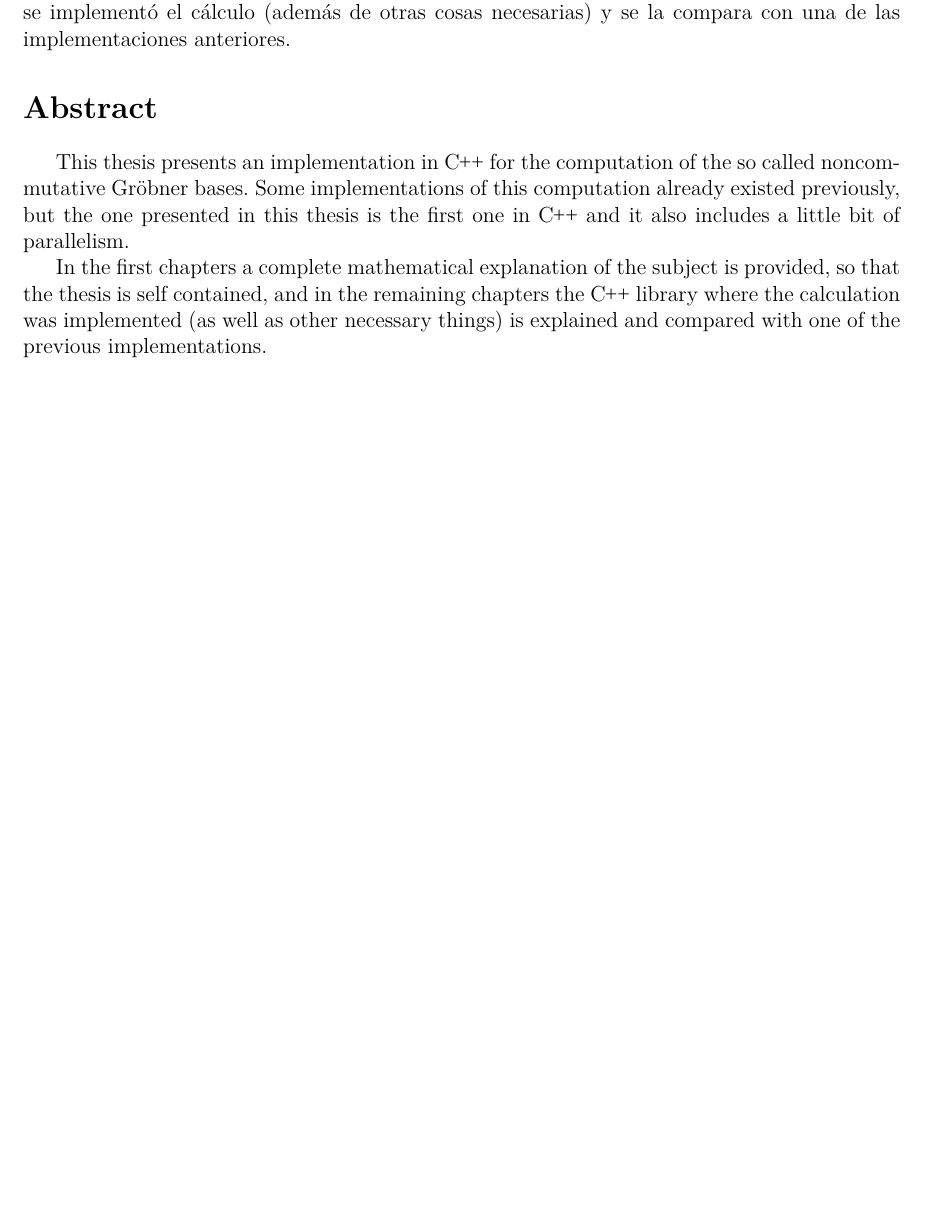
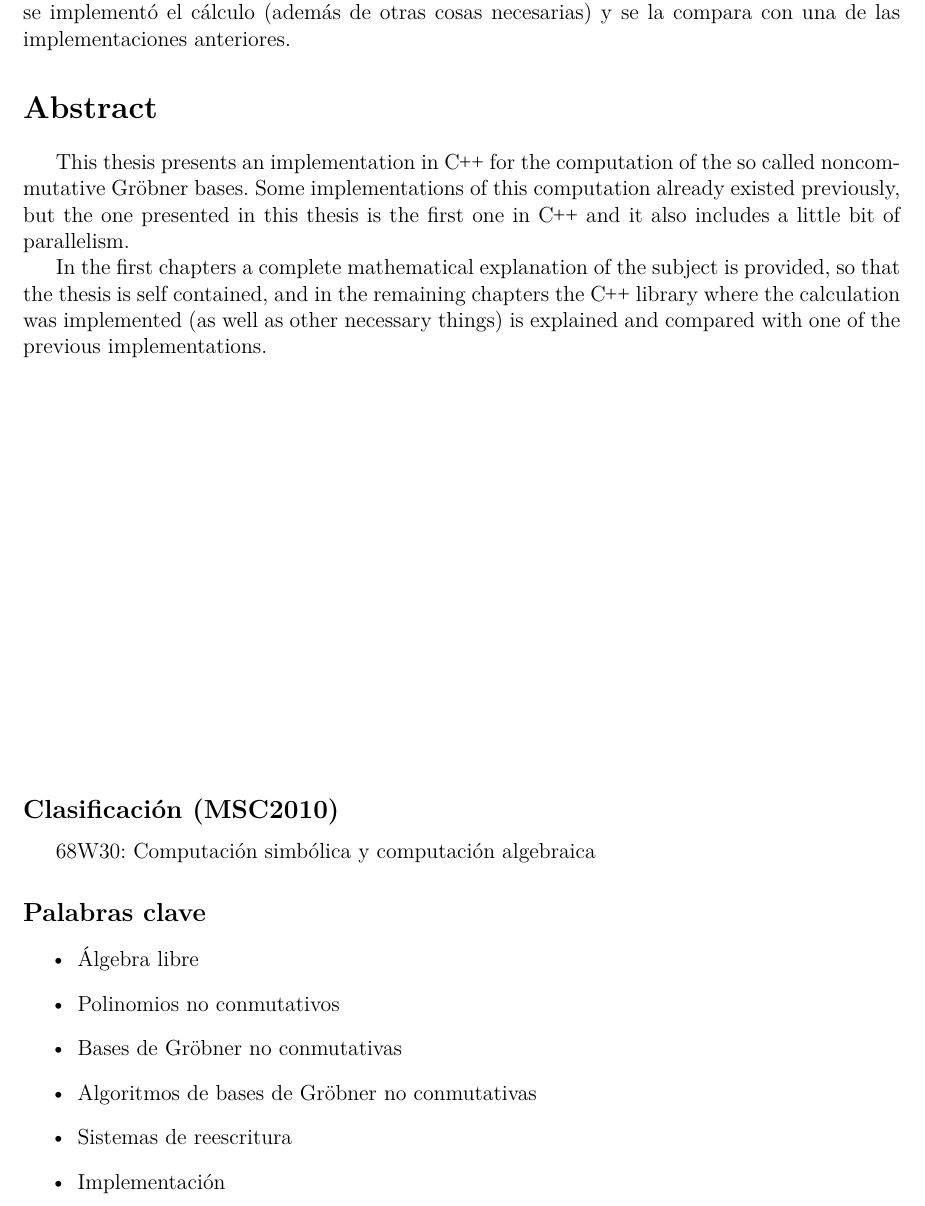
Before and after one commit to IvanRenison/Tesis-Licenciatura, a LaTeX thesis (Tesis.tex): part of page 2 of 55, cut so that both start at the same text, the shorter picture padded with empty space. Compiled offline with XeLaTeX.

Commit message:
Clasificación y Palabras clave

```diff
--- a/Tesis.tex
+++ b/Tesis.tex
@@ -157,6 +164,23 @@ En los primeros capítulos se proporciona una explicación matemática completa
 This thesis presents an implementation in \cpp for the computation of the so called noncommutative Gröbner bases. Some implementations of this computation already existed previously, but the one presented in this thesis is the first one in \cpp and it also includes a little bit of parallelism.
 
 In the first chapters a complete mathematical explanation of the subject is provided, so that the thesis is self contained, and in the remaining chapters the \cpp library where the calculation was implemented (as well as other necessary things) is explained and compared with one of the previous implementations.
+
+\vfill
+
+\subsection*{Clasificación (MSC2010)}
+
+68W30: Computación simbólica y computación algebraica
+
+\subsection*{Palabras clave}
+
+\begin{itemize}
+  \item Álgebra libre
+  \item Polinomios no conmutativos
+  \item Bases de Gröbner no conmutativas
+  \item Algoritmos de bases de Gröbner no conmutativas
+  \item Sistemas de reescritura
+  \item Implementación
+\end{itemize}
 
 
 \newpage
```
Also changed, not shown: Tesis.tex (13 more changed lines).
